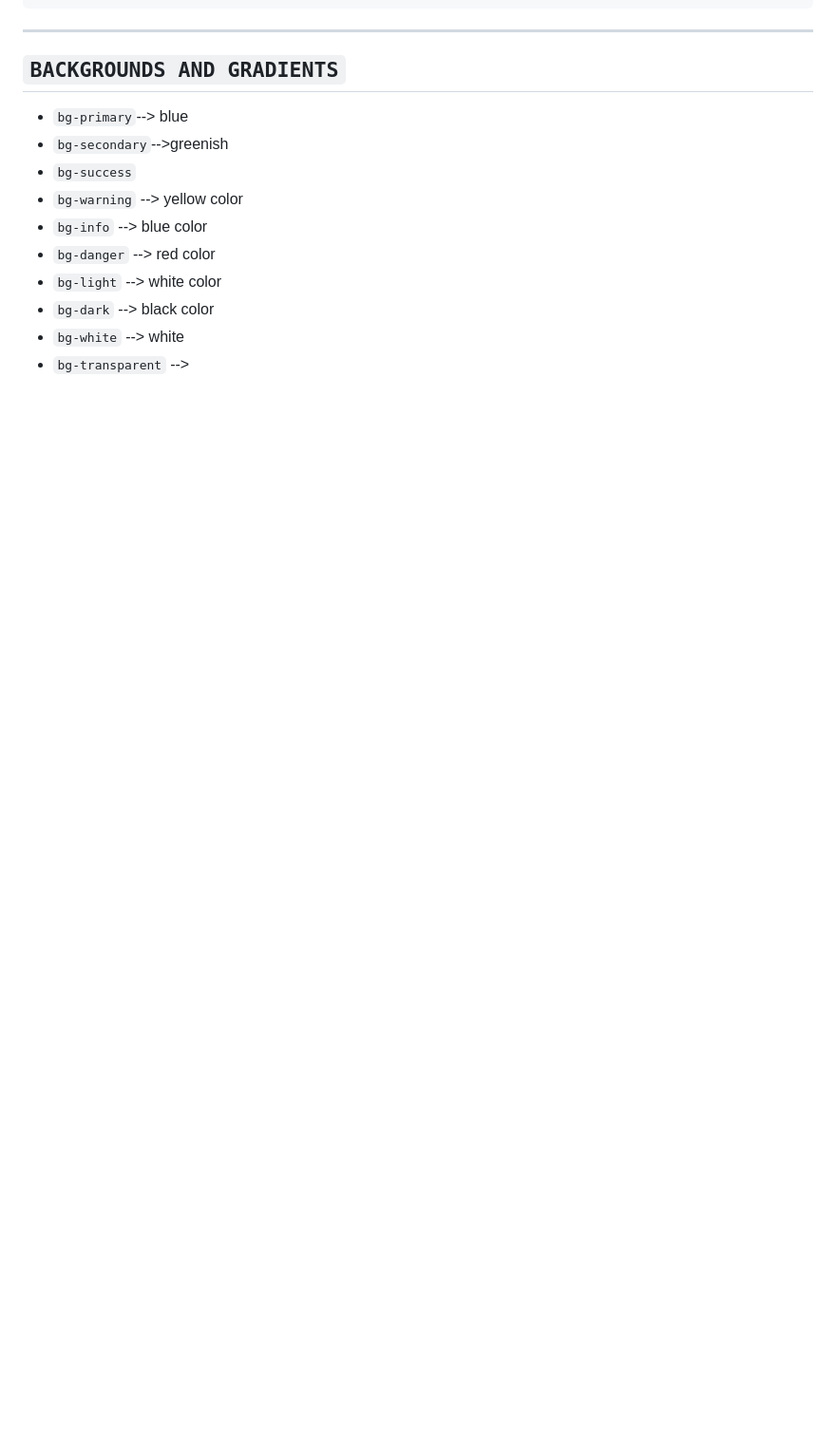
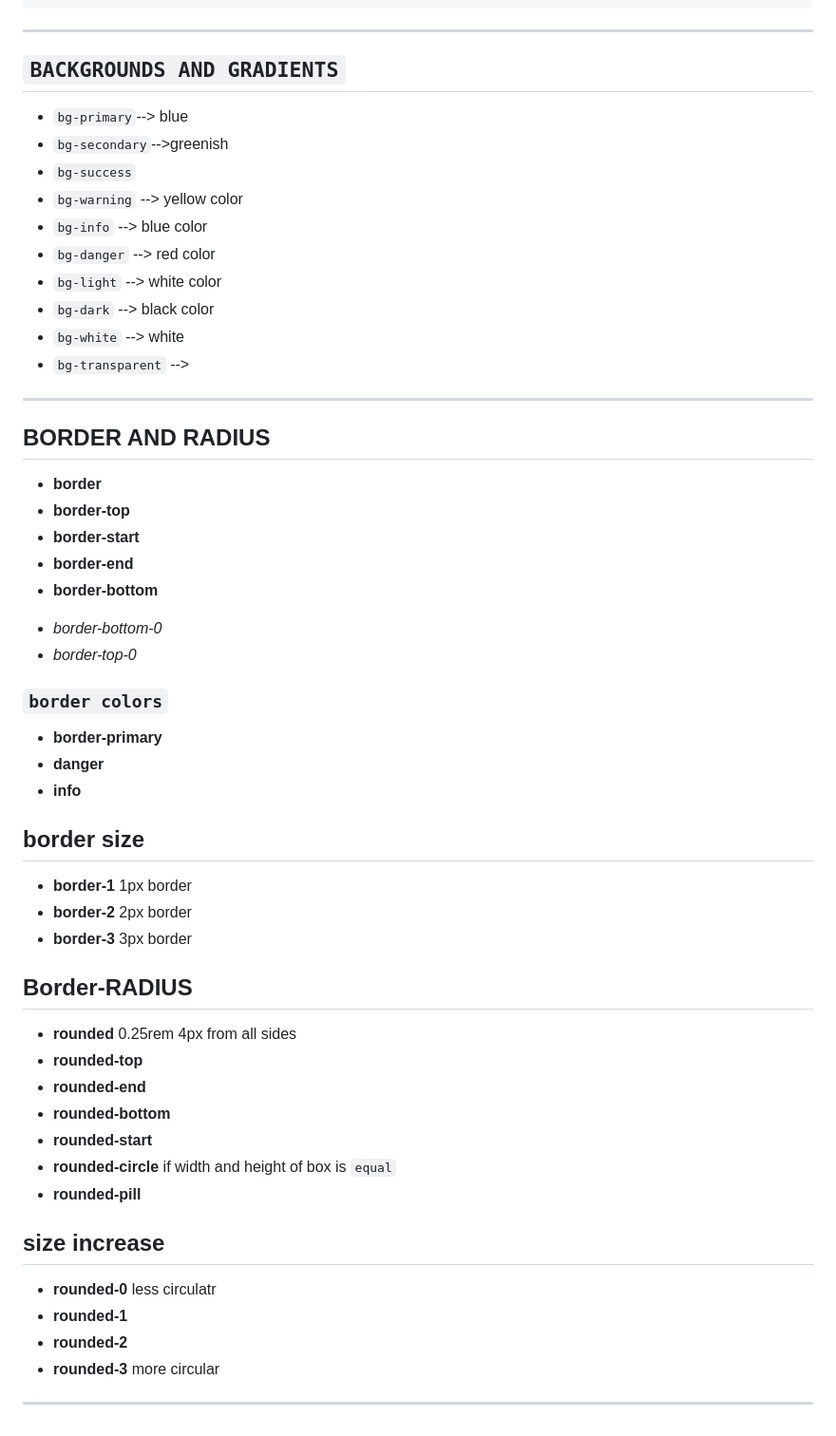
Before and after one commit to Its-Yogesh-100/Bootstrap-Learning, a Markdown page: README.MD, the part around the change. Shown at 95% size. GitHub-like rendering; blank space fills up the shorter version.

```diff
--- a/README.MD
+++ b/README.MD
@@ -245,3 +245,46 @@ for mobile gx-sm-2
 + `bg-dark` --> black color
 + `bg-white` --> white
 + `bg-transparent` -->
+
+<hr color="BLUE">
+
+## BORDER AND RADIUS
+
++ **border**
++ **border-top**
++ **border-start**
++ **border-end**
++ **border-bottom**
+* *border-bottom-0*
+* *border-top-0*
+
+### `border colors`
+
++ **border-primary**
++ **danger**
++ **info**
+
+## border size
+
++ **border-1** 1px border
++ **border-2** 2px border
++ **border-3** 3px border
+
+## Border-RADIUS
+
++ **rounded**  0.25rem 4px from all sides
++ **rounded-top**
++ **rounded-end**
++ **rounded-bottom**
++ **rounded-start**
++ **rounded-circle** if width and height of box is `equal`
++ **rounded-pill**
+
+ ## size increase
+
+ + **rounded-0** less circulatr
+ + **rounded-1**
+ + **rounded-2**
+ + **rounded-3** more circular
+
+ <hr color="white size="10"/>
```
